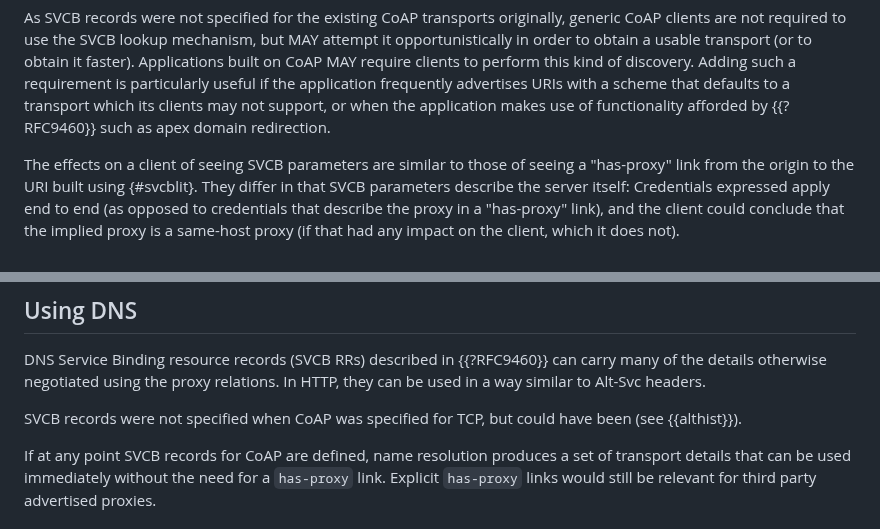
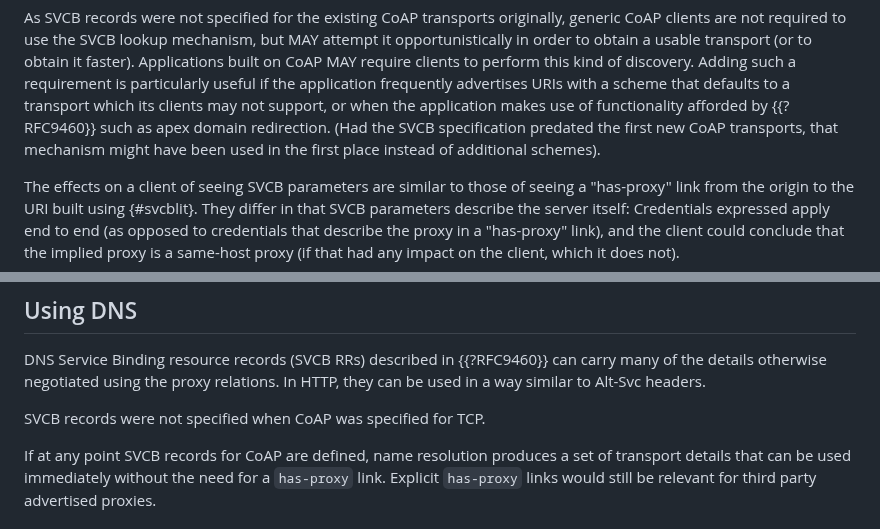
Before and after one commit to core-wg/transport-indication, a Markdown page: draft-ietf-core-transport-indication.md, 2 parts joined by grey strips. Drawn GitHub-style.

```diff
--- a/draft-ietf-core-transport-indication.md
+++ b/draft-ietf-core-transport-indication.md
@@ -688,6 +691,8 @@ but MAY attempt it opportunistically in order to obtain a usable transport
 Applications built on CoAP MAY require clients to perform this kind of discovery.
 Adding such a requirement is particularly useful if the application frequently advertises URIs with a scheme that defaults to a transport which its clients may not support,
 or when the application makes use of functionality afforded by {{?RFC9460}} such as apex domain redirection.
+(Had the SVCB specification predated the first new CoAP transports,
+that mechanism might have been used in the first place instead of additional schemes).
 
 The effects on a client of seeing SVCB parameters are similar
 to those of seeing a "has-proxy" link from the origin to the URI built using {#svcblit}.
@@ -1196,8 +1205,7 @@ DNS Service Binding resource records (SVCB RRs)
 described in {{?RFC9460}} can carry many of the details otherwise negotiated using the proxy relations.
 In HTTP, they can be used in a way similar to Alt-Svc headers.
 
-SVCB records were not specified when CoAP was specified for TCP,
-but could have been (see {{althist}}).
+SVCB records were not specified when CoAP was specified for TCP.
 
 If at any point SVCB records for CoAP are defined,
 name resolution produces a set of transport details that can be used immediately
```
Also changed, not shown: other parts of draft-ietf-core-transport-indication.md (+9 -49 lines).
